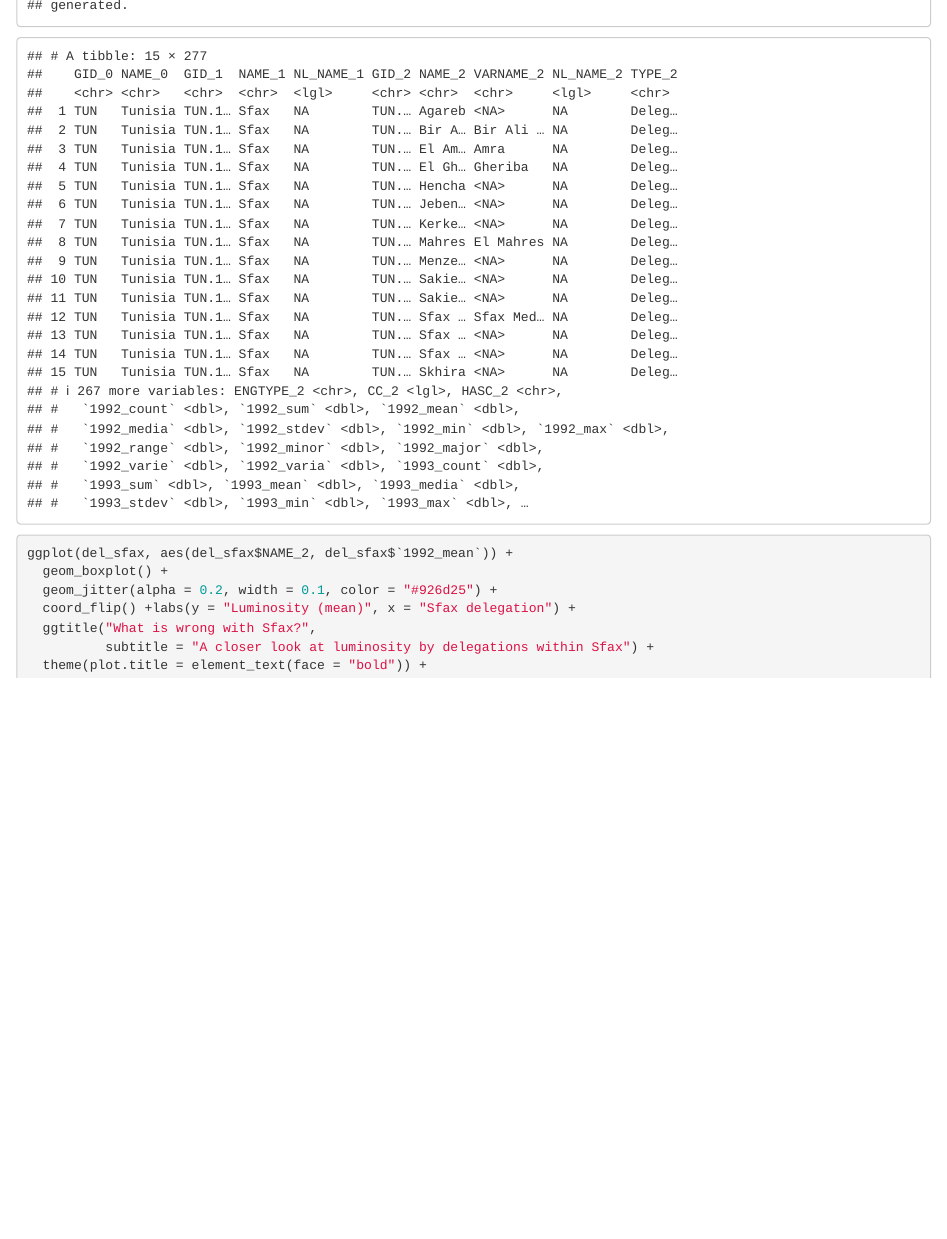
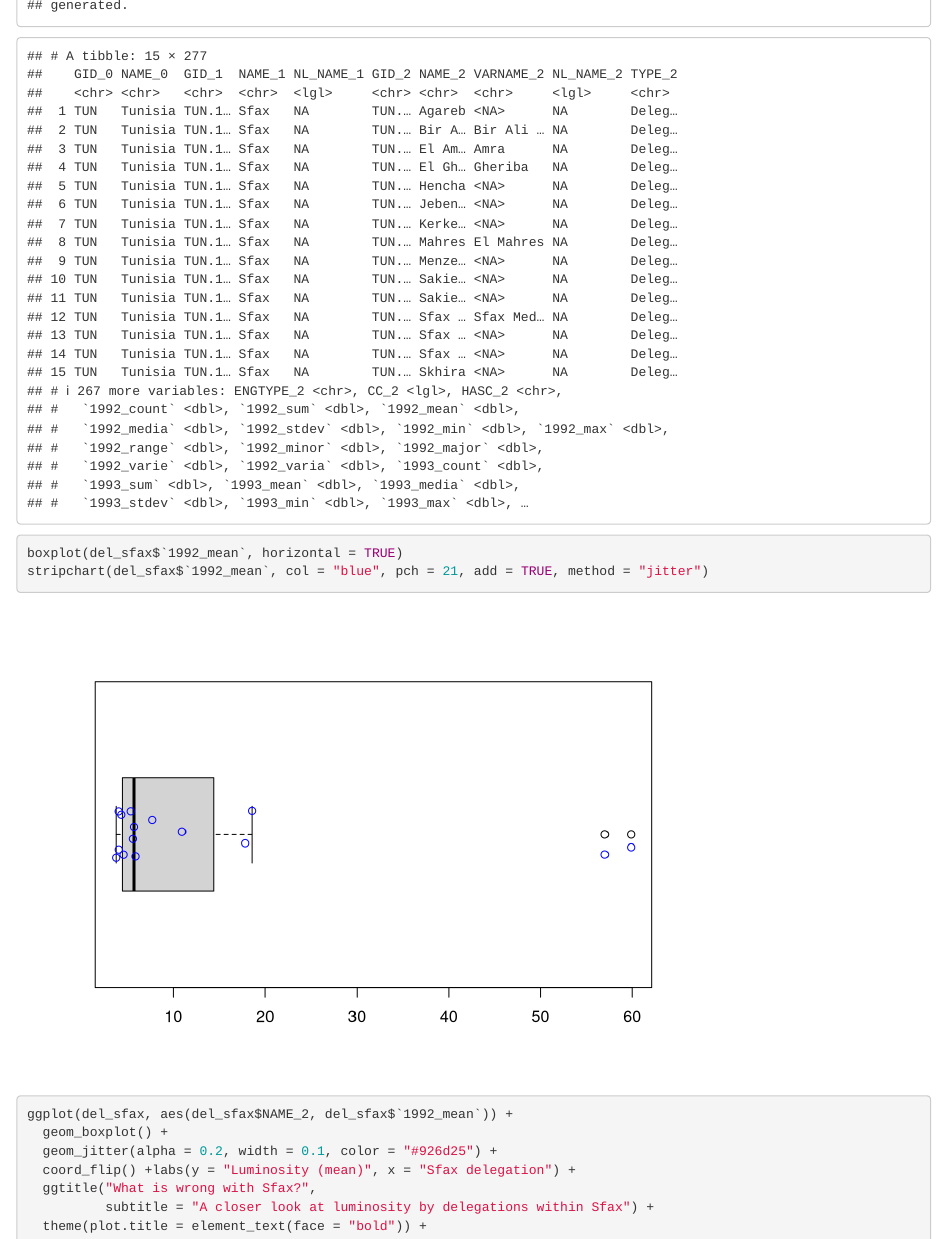
Before and after one commit to mayadiCS/NightLightImagery, an R Markdown document (exploratory_viz/Mariem_exploratory.Rmd): the page in a window 1100 px wide, from 790 px down. Rendered offline with R 4.5, knitr and Pandoc, with nearby package versions; code that draws random numbers runs with fixed seeds of ours; some code elsewhere in the file could not run offline.

Commit message:
Add Sfax single boxplot with stripchart and jitter (to show clear outliers)

````diff
--- a/exploratory_viz/Mariem_exploratory.Rmd
+++ b/exploratory_viz/Mariem_exploratory.Rmd
@@ -298,6 +298,12 @@ tbl_df(del_sfax)
 ```
 
 ```{r}
+boxplot(del_sfax$`1992_mean`, horizontal = TRUE)
+stripchart(del_sfax$`1992_mean`, col = "blue", pch = 21, add = TRUE, method = "jitter")
+```
+
+
+```{r}
 ggplot(del_sfax, aes(del_sfax$NAME_2, del_sfax$`1992_mean`)) +
   geom_boxplot() +
   geom_jitter(alpha = 0.2, width = 0.1, color = "#926d25") +
````
